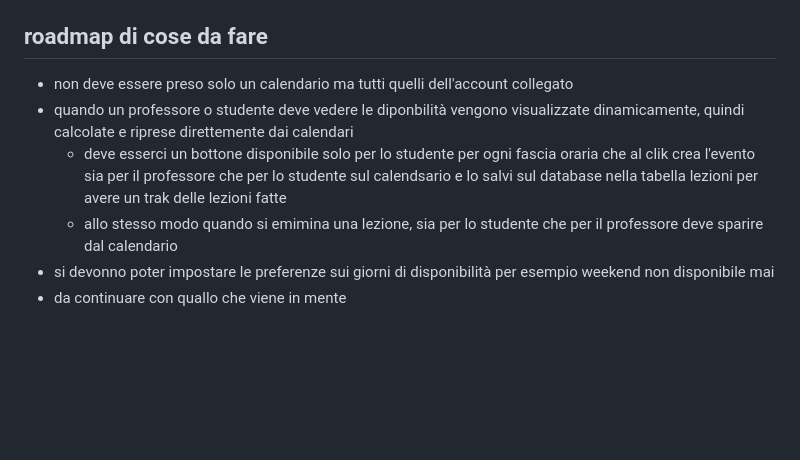
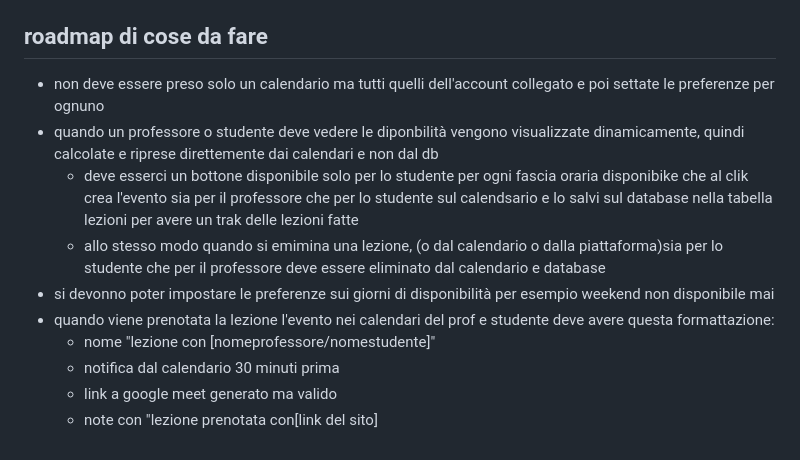
Before and after one commit to IacopoLibero/prenotation_platform, a Markdown page: README.md, the part around the change. GitHub-like rendering; blank space fills up the shorter version.

```diff
--- a/README.md
+++ b/README.md
@@ -103,9 +103,13 @@ Questo progetto è distribuito con licenza [Creative Commons Attribution-NonComm
 
 ## roadmap di cose da fare
 
-- non deve essere preso solo un calendario ma tutti quelli dell'account collegato
-- quando un professore o studente deve vedere le diponbilità vengono visualizzate dinamicamente, quindi calcolate e riprese direttemente dai calendari
-    - deve esserci un bottone disponibile solo per lo studente per ogni fascia oraria che al clik crea l'evento sia per il professore che per lo studente sul calendsario e lo salvi sul database nella tabella lezioni per avere un trak delle lezioni fatte
-    - allo stesso modo quando si emimina una lezione, sia per lo studente che per il professore deve sparire dal calendario
+- non deve essere preso solo un calendario ma tutti quelli dell'account collegato e poi settate le preferenze per ognuno
+- quando un professore o studente deve vedere le diponbilità vengono visualizzate dinamicamente, quindi calcolate e riprese direttemente dai calendari e non dal db
+    - deve esserci un bottone disponibile solo per lo studente per ogni fascia oraria disponibike che al clik crea l'evento sia per il professore che per lo studente sul calendsario e lo salvi sul database nella tabella lezioni per avere un trak delle lezioni fatte
+    - allo stesso modo quando si emimina una lezione, (o dal calendario o dalla piattaforma)sia per lo studente che per il professore deve essere eliminato dal calendario e database
 - si devonno poter impostare le preferenze sui giorni di disponibilità per esempio weekend non disponibile mai
-- da continuare con quallo che viene in mente
+- quando viene prenotata la lezione l'evento nei calendari del prof e studente deve avere questa formattazione:
+    - nome "lezione con [nomeprofessore/nomestudente]"
+    - notifica dal calendario 30 minuti prima
+    - link a google meet generato ma valido
+    - note con "lezione prenotata con[link del sito]
```
